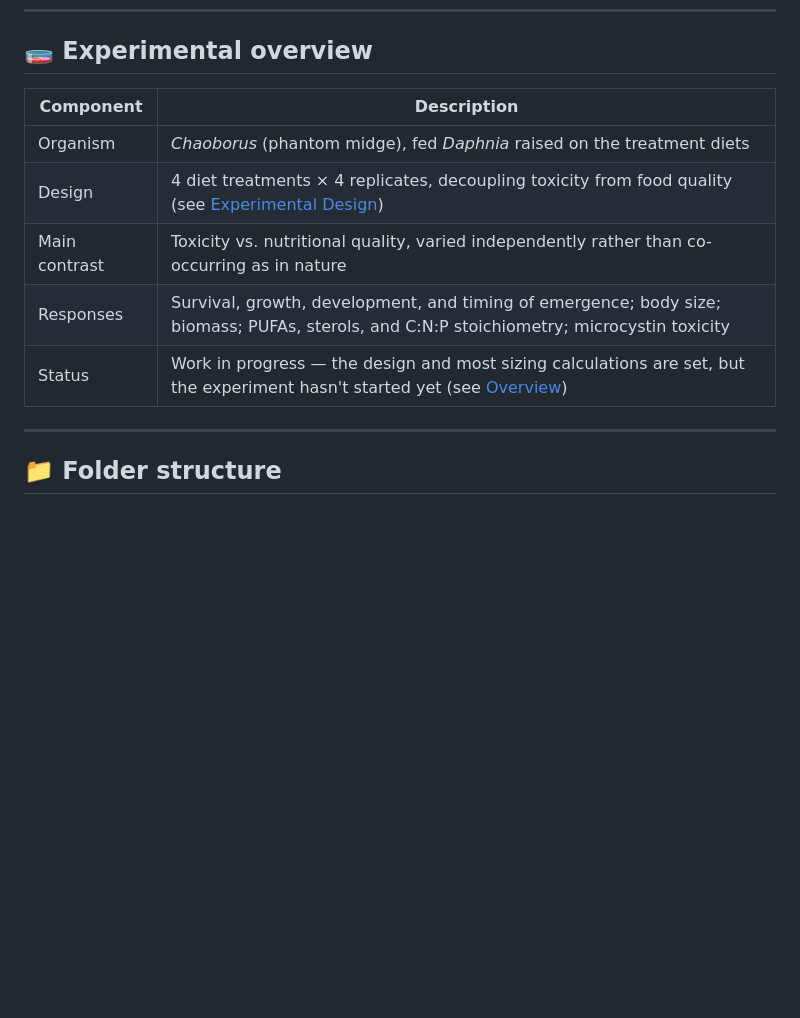
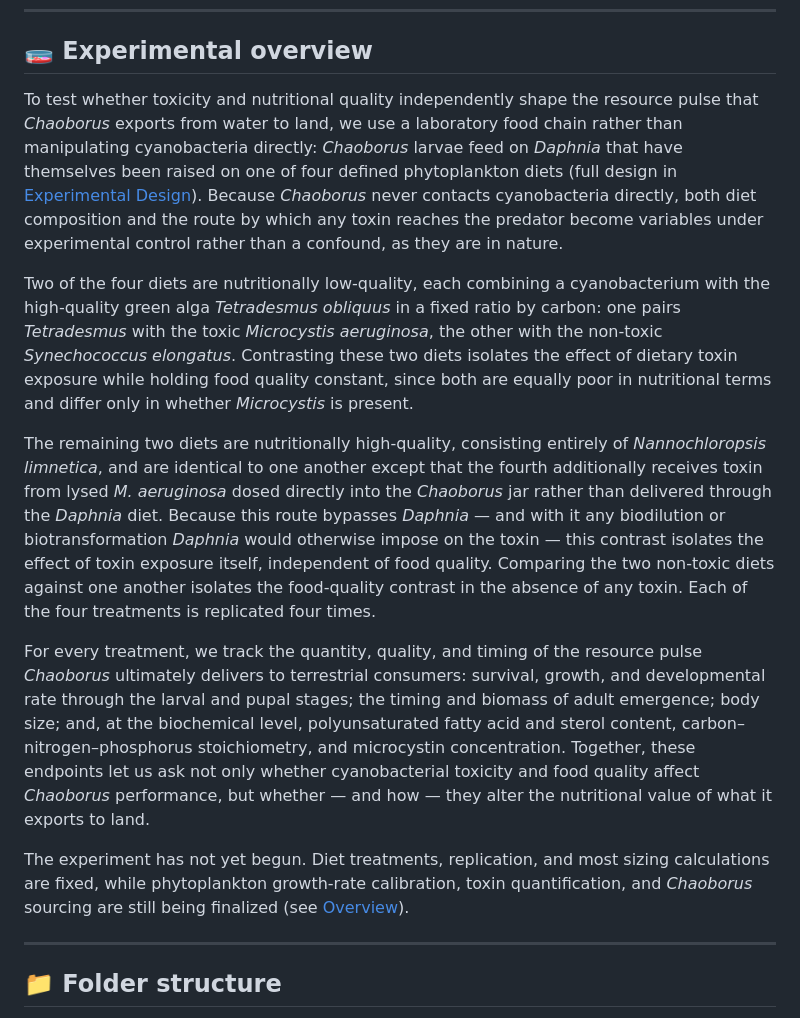
Before and after one commit to Emanuele-Giacomuzzo/CyanoChaoborus, a Markdown page: README.md, the part around the change. Drawn GitHub-style; blank space fills up the shorter version.

```diff
--- a/README.md
+++ b/README.md
@@ -87,13 +87,15 @@ To study this, we use *Chaoborus* — commonly known as the **phantom midge**
 
 ## 🧫 Experimental overview
 
-| Component | Description |
-|---|---|
-| Organism | *Chaoborus* (phantom midge), fed *Daphnia* raised on the treatment diets |
-| Design | 4 diet treatments × 4 replicates, decoupling toxicity from food quality (see [Experimental Design](1_experiment/5_experimental_design.qmd)) |
-| Main contrast | Toxicity vs. nutritional quality, varied independently rather than co-occurring as in nature |
-| Responses | Survival, growth, development, and timing of emergence; body size; biomass; PUFAs, sterols, and C:N:P stoichiometry; microcystin toxicity |
-| Status | Work in progress — the design and most sizing calculations are set, but the experiment hasn't started yet (see [Overview](1_experiment/2_overview.qmd)) |
+To test whether toxicity and nutritional quality independently shape the resource pulse that *Chaoborus* exports from water to land, we use a laboratory food chain rather than manipulating cyanobacteria directly: *Chaoborus* larvae feed on *Daphnia* that have themselves been raised on one of four defined phytoplankton diets (full design in [Experimental Design](1_experiment/5_experimental_design.qmd)). Because *Chaoborus* never contacts cyanobacteria directly, both diet composition and the route by which any toxin reaches the predator become variables under experimental control rather than a confound, as they are in nature.
+
+Two of the four diets are nutritionally low-quality, each combining a cyanobacterium with the high-quality green alga *Tetradesmus obliquus* in a fixed ratio by carbon: one pairs *Tetradesmus* with the toxic *Microcystis aeruginosa*, the other with the non-toxic *Synechococcus elongatus*. Contrasting these two diets isolates the effect of dietary toxin exposure while holding food quality constant, since both are equally poor in nutritional terms and differ only in whether *Microcystis* is present.
+
+The remaining two diets are nutritionally high-quality, consisting entirely of *Nannochloropsis limnetica*, and are identical to one another except that the fourth additionally receives toxin from lysed *M. aeruginosa* dosed directly into the *Chaoborus* jar rather than delivered through the *Daphnia* diet. Because this route bypasses *Daphnia* — and with it any biodilution or biotransformation *Daphnia* would otherwise impose on the toxin — this contrast isolates the effect of toxin exposure itself, independent of food quality. Comparing the two non-toxic diets against one another isolates the food-quality contrast in the absence of any toxin. Each of the four treatments is replicated four times.
+
+For every treatment, we track the quantity, quality, and timing of the resource pulse *Chaoborus* ultimately delivers to terrestrial consumers: survival, growth, and developmental rate through the larval and pupal stages; the timing and biomass of adult emergence; body size; and, at the biochemical level, polyunsaturated fatty acid and sterol content, carbon–nitrogen–phosphorus stoichiometry, and microcystin concentration. Together, these endpoints let us ask not only whether cyanobacterial toxicity and food quality affect *Chaoborus* performance, but whether — and how — they alter the nutritional value of what it exports to land.
+
+The experiment has not yet begun. Diet treatments, replication, and most sizing calculations are fixed, while phytoplankton growth-rate calibration, toxin quantification, and *Chaoborus* sourcing are still being finalized (see [Overview](1_experiment/2_overview.qmd)).
 
 ---
 
```
Also changed, not shown: CHANGELOG.md (+1 -1 lines).
